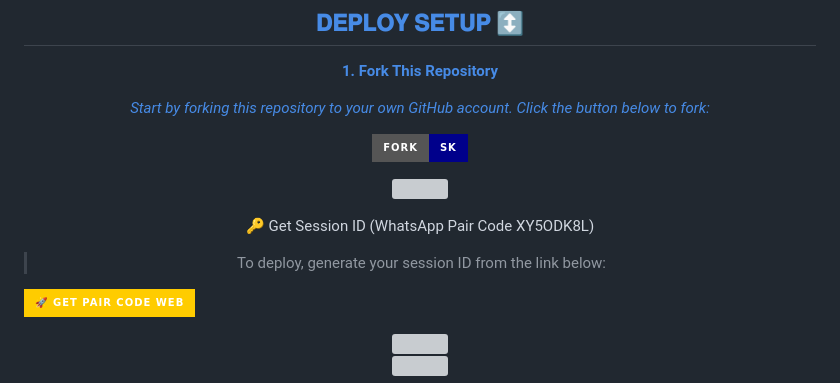
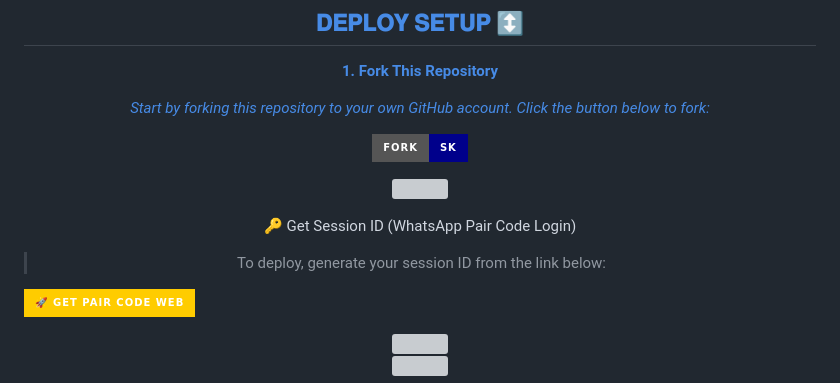
Before and after one commit to sadbiy871/session-lite, a Markdown page: README.md, the part around the change printed below. Drawn GitHub-style; badges without logos; grey boxes are pictures that could not be loaded.

```diff
--- a/README.md
+++ b/README.md
@@ -21,7 +21,7 @@ SK-MDV1
 
 <a><img src='https://i.imgur.com/LyHic3i.gif'/>
 
-🔑 Get Session ID (WhatsApp Pair Code XY5ODK8L)
+🔑 Get Session ID (WhatsApp Pair Code Login)
 
 > To deploy, generate your session ID from the link below:
 <p align="left">
```
Also changed, not shown: other parts of README.md (+1 -1 lines).
